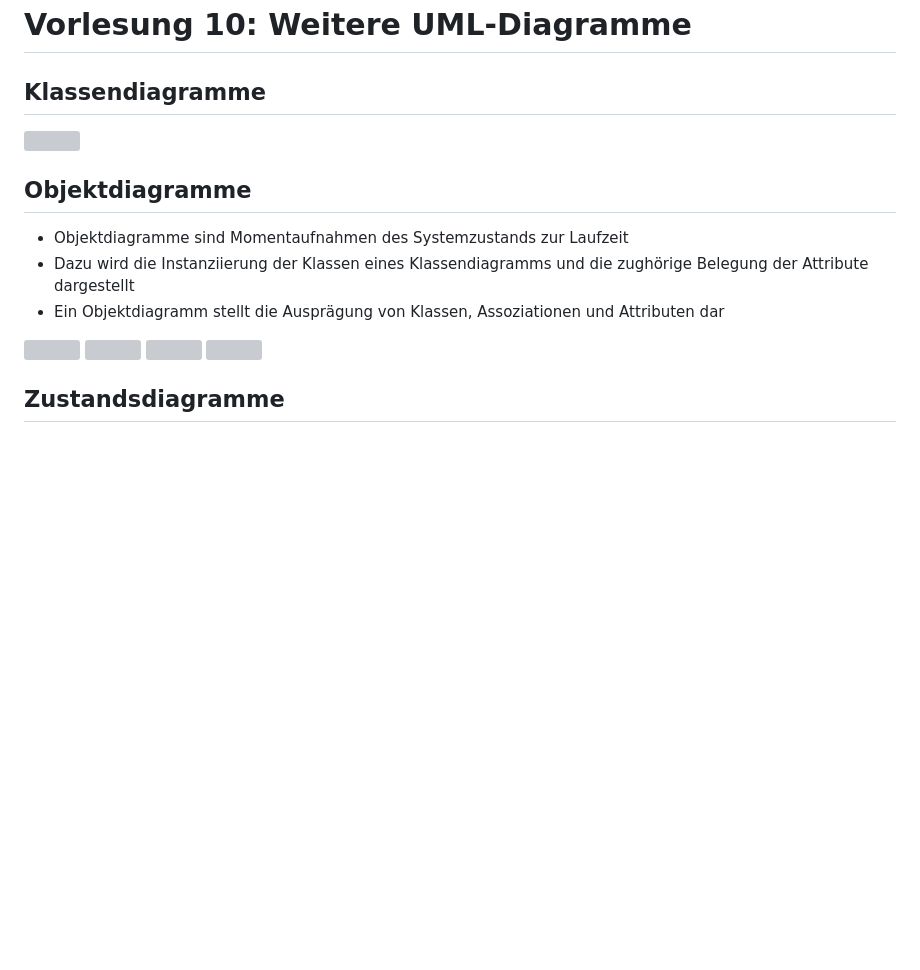
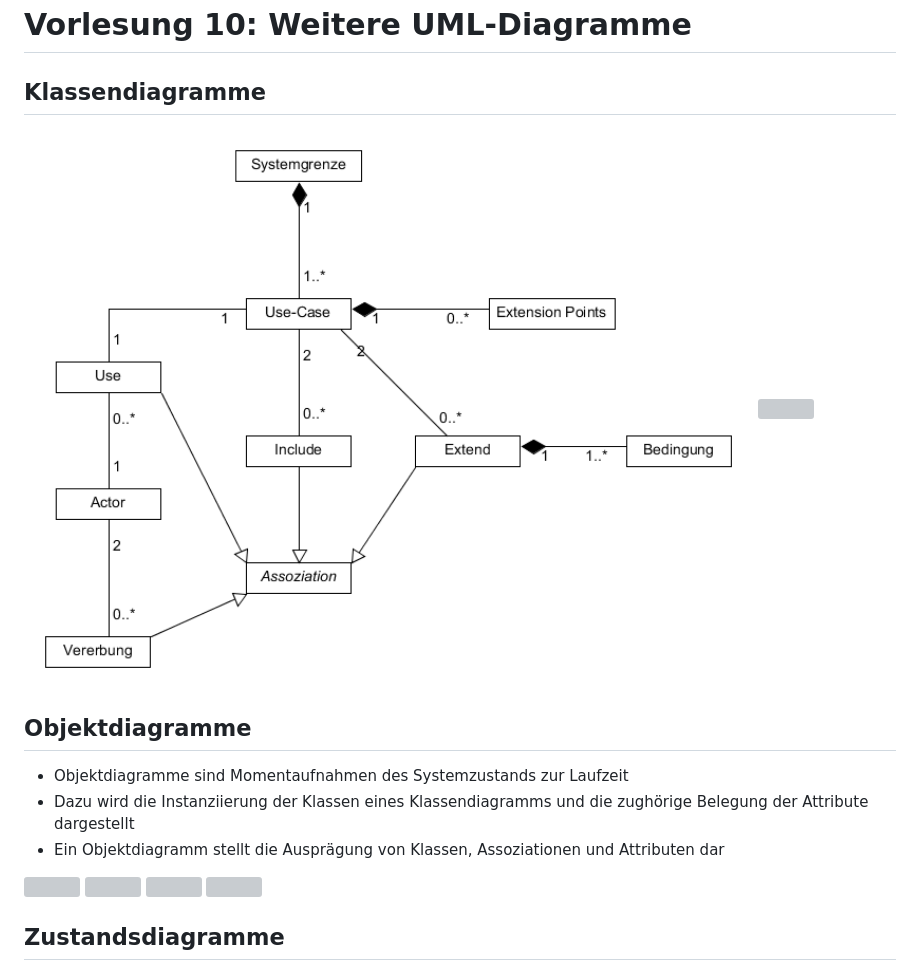
Before and after one commit to Pr0jectZer0/Pr0jectZer0.github.io, a Markdown page: VL10.md, the part around the change. Drawn GitHub-style; pictures changed too: images/VL10/Use-Case-Klassendiagramm.png (added); blank space fills up the shorter version; grey boxes are pictures that could not be loaded.

Commit message:
VL10 Use-Case-Diagramm hinzugefügt

```diff
--- a/VL10.md
+++ b/VL10.md
@@ -1,6 +1,7 @@
 # Vorlesung 10: Weitere UML-Diagramme
 
 ## Klassendiagramme
+<img src="images/VL10/Use-Case-Klassendiagramm.png" width=1000>
 <img src="images/VL10/Klassen_Objektdiagramm.png" width=1000>
 
 ## Objektdiagramme
```
